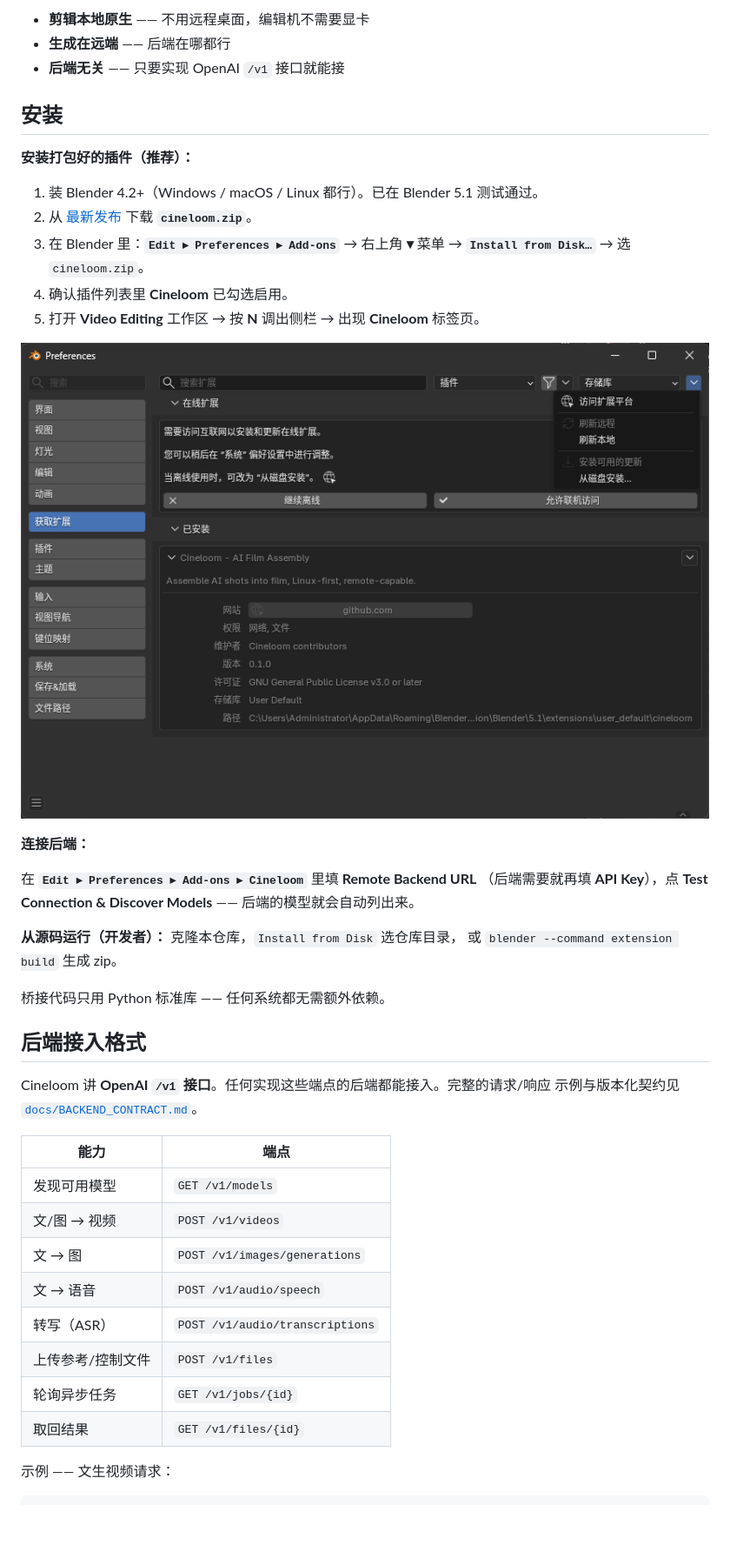
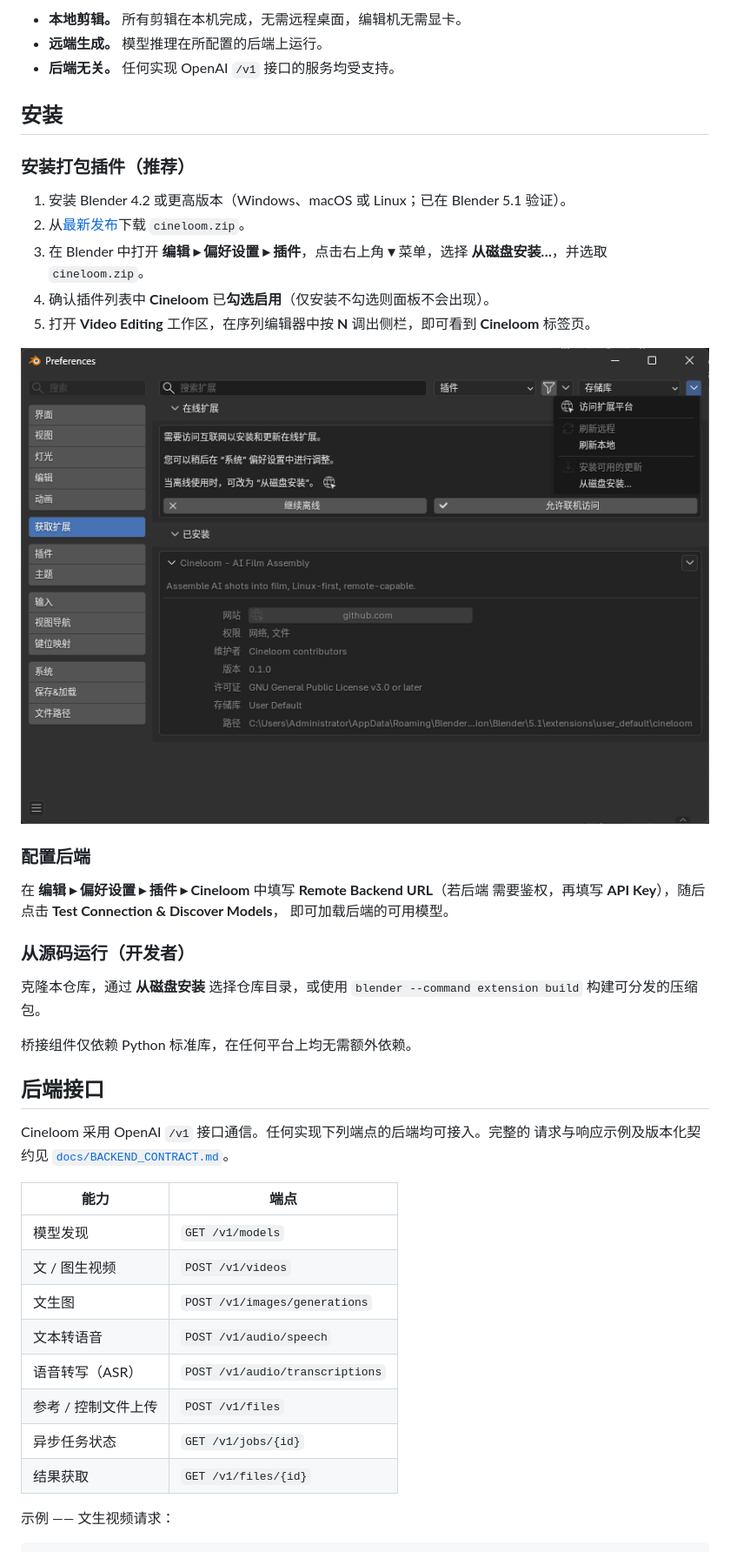
Before and after one commit to shiyue1250/cineloom, a Markdown page: README.zh-CN.md, the part around one of its changes. Shown at 87% size. GitHub-like rendering; blank space fills up the shorter version.

````diff
--- a/README.zh-CN.md
+++ b/README.zh-CN.md
@@ -31,17 +30,18 @@ Blender（Windows / macOS / Linux，你的机器）
 ```
 
-- **剪辑本地原生** —— 不用远程桌面，编辑机不需要显卡
-- **生成在远端** —— 后端在哪都行
-- **后端无关** —— 只要实现 OpenAI `/v1` 接口就能接
+- **本地剪辑。** 所有剪辑在本机完成，无需远程桌面，编辑机无需显卡。
+- **远端生成。** 模型推理在所配置的后端上运行。
+- **后端无关。** 任何实现 OpenAI `/v1` 接口的服务均受支持。
 
 ## 安装
 
-**安装打包好的插件（推荐）：**
+### 安装打包插件（推荐）
 
-1. 装 Blender 4.2+（Windows / macOS / Linux 都行）。已在 Blender 5.1 测试通过。
-2. 从 [最新发布](https://github.com/shiyue1250/cineloom/releases/latest) 下载 **`cineloom.zip`**。
-3. 在 Blender 里：**`Edit ▸ Preferences ▸ Add-ons`** → 右上角 **▾** 菜单 →
-   **`Install from Disk…`** → 选 `cineloom.zip`。
-4. 确认插件列表里 **Cineloom** 已勾选启用。
-5. 打开 **Video Editing** 工作区 → 按 **N** 调出侧栏 → 出现 **Cineloom** 标签页。
+1. 安装 Blender 4.2 或更高版本（Windows、macOS 或 Linux；已在 Blender 5.1 验证）。
+2. 从[最新发布](https://github.com/shiyue1250/cineloom/releases/latest)下载 `cineloom.zip`。
+3. 在 Blender 中打开 **编辑 ▸ 偏好设置 ▸ 插件**，点击右上角 **▾** 菜单，选择
+   **从磁盘安装…**，并选取 `cineloom.zip`。
+4. 确认插件列表中 **Cineloom** 已**勾选启用**（仅安装不勾选则面板不会出现）。
+5. 打开 **Video Editing** 工作区，在序列编辑器中按 **N** 调出侧栏，即可看到
+   **Cineloom** 标签页。
 
@@ -49,30 +49,33 @@ Blender（Windows / macOS / Linux，你的机器）
 
-**连接后端：**
+### 配置后端
 
-在 **`Edit ▸ Preferences ▸ Add-ons ▸ Cineloom`** 里填 **Remote Backend URL**
-（后端需要就再填 **API Key**），点 **Test Connection & Discover Models** ——
-后端的模型就会自动列出来。
+在 **编辑 ▸ 偏好设置 ▸ 插件 ▸ Cineloom** 中填写 **Remote Backend URL**（若后端
+需要鉴权，再填写 **API Key**），随后点击 **Test Connection & Discover Models**，
+即可加载后端的可用模型。
 
-**从源码运行（开发者）：** 克隆本仓库，`Install from Disk` 选仓库目录，
-或 `blender --command extension build` 生成 zip。
+### 从源码运行（开发者）
 
-桥接代码只用 Python 标准库 —— 任何系统都无需额外依赖。
+克隆本仓库，通过 **从磁盘安装** 选择仓库目录，或使用
+`blender --command extension build` 构建可分发的压缩包。
 
-## 后端接入格式
+桥接组件仅依赖 Python 标准库，在任何平台上均无需额外依赖。
 
-Cineloom 讲 **OpenAI `/v1` 接口**。任何实现这些端点的后端都能接入。完整的请求/响应
-示例与版本化契约见 [`docs/BACKEND_CONTRACT.md`](docs/BACKEND_CONTRACT.md)。
+## 后端接口
+
+Cineloom 采用 OpenAI `/v1` 接口通信。任何实现下列端点的后端均可接入。完整的
+请求与响应示例及版本化契约见
+[`docs/BACKEND_CONTRACT.md`](docs/BACKEND_CONTRACT.md)。
 
 | 能力 | 端点 |
 |---|---|
-| 发现可用模型 | `GET /v1/models` |
-| 文/图 → 视频 | `POST /v1/videos` |
-| 文 → 图 | `POST /v1/images/generations` |
-| 文 → 语音 | `POST /v1/audio/speech` |
-| 转写（ASR） | `POST /v1/audio/transcriptions` |
-| 上传参考/控制文件 | `POST /v1/files` |
-| 轮询异步任务 | `GET /v1/jobs/{id}` |
-| 取回结果 | `GET /v1/files/{id}` |
+| 模型发现 | `GET /v1/models` |
+| 文 / 图生视频 | `POST /v1/videos` |
+| 文生图 | `POST /v1/images/generations` |
+| 文本转语音 | `POST /v1/audio/speech` |
+| 语音转写（ASR） | `POST /v1/audio/transcriptions` |
+| 参考 / 控制文件上传 | `POST /v1/files` |
+| 异步任务状态 | `GET /v1/jobs/{id}` |
+| 结果获取 | `GET /v1/files/{id}` |
 
 示例 —— 文生视频请求：
 
````
Also changed, not shown: other parts of README.zh-CN.md (+37 -34 lines), README.md (+85 -78 lines).
